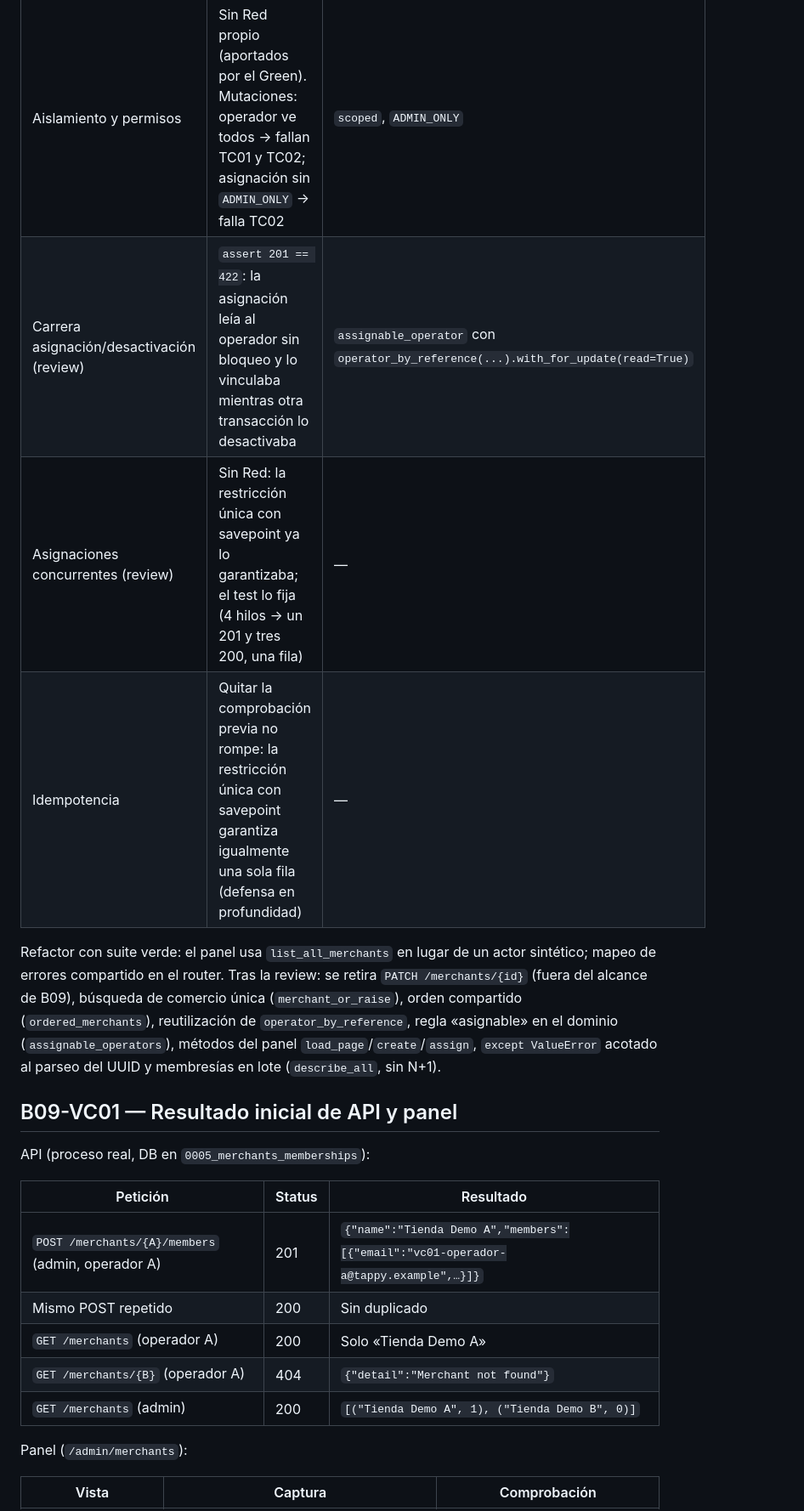
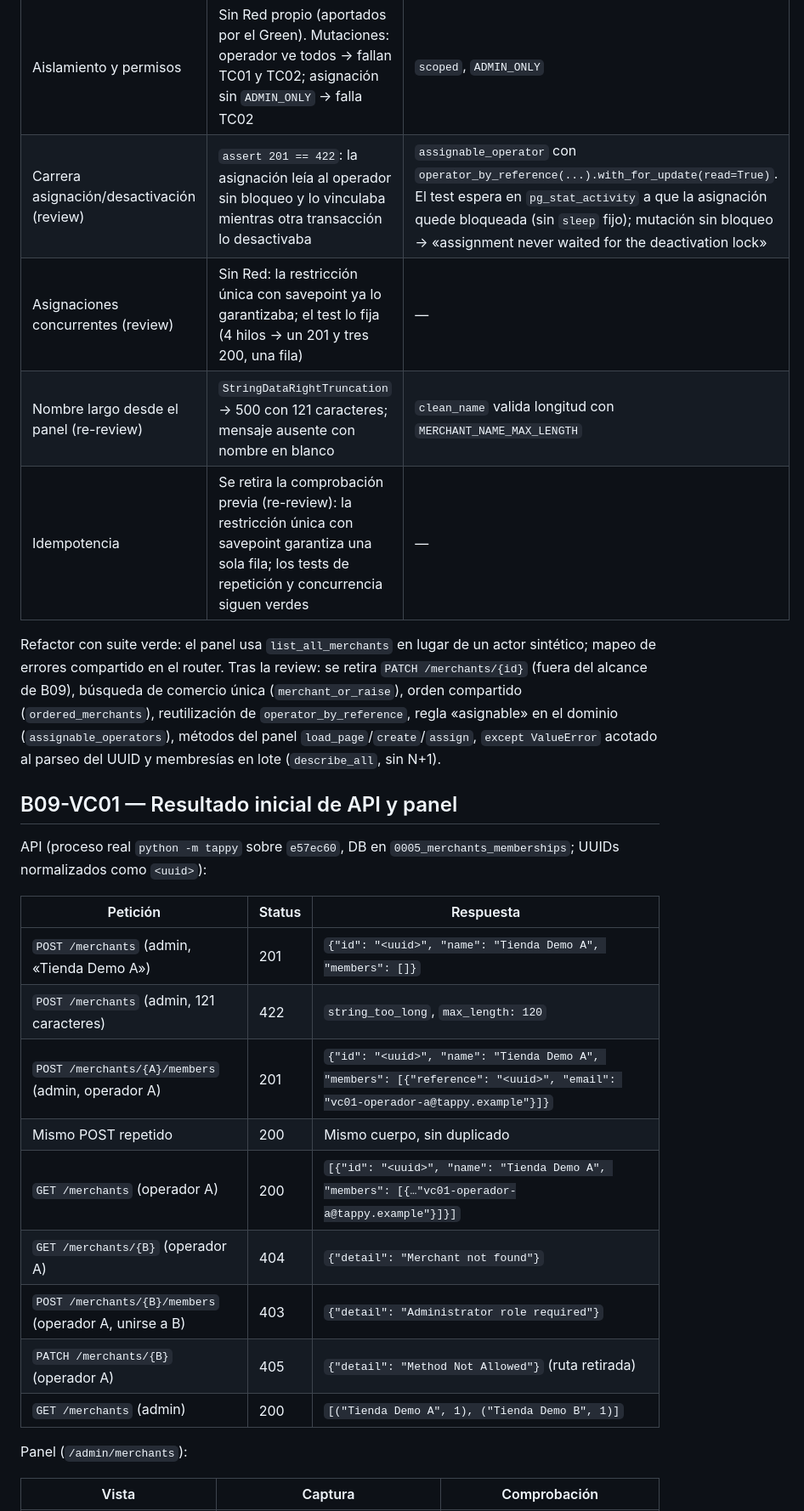
Before and after one commit to luisjrez/Tappy, a Markdown page: docs/evidence/B09-merchant-membership.md, the part around one of its changes. Shown at 85% size. GitHub-like rendering.

```diff
--- a/docs/evidence/B09-merchant-membership.md
+++ b/docs/evidence/B09-merchant-membership.md
@@ -32,23 +32,28 @@ Ticket: [#17](https://github.com/luisjrez/Tappy/issues/17) · Historia: [H3 #3](
 | Alta, asignación y listado acotado | `assert 404 == 201` | Modelos, migración, servicio, router |
 | Vista del panel | Formulario inexistente: falla el alta desde el panel | `MerchantsView` + plantilla |
 | Aislamiento y permisos | Sin Red propio (aportados por el Green). Mutaciones: operador ve todos → fallan TC01 y TC02; asignación sin `ADMIN_ONLY` → falla TC02 | `scoped`, `ADMIN_ONLY` |
-| Carrera asignación/desactivación (review) | `assert 201 == 422`: la asignación leía al operador sin bloqueo y lo vinculaba mientras otra transacción lo desactivaba | `assignable_operator` con `operator_by_reference(...).with_for_update(read=True)` |
+| Carrera asignación/desactivación (review) | `assert 201 == 422`: la asignación leía al operador sin bloqueo y lo vinculaba mientras otra transacción lo desactivaba | `assignable_operator` con `operator_by_reference(...).with_for_update(read=True)`. El test espera en `pg_stat_activity` a que la asignación quede bloqueada (sin `sleep` fijo); mutación sin bloqueo → «assignment never waited for the deactivation lock» |
 | Asignaciones concurrentes (review) | Sin Red: la restricción única con savepoint ya lo garantizaba; el test lo fija (4 hilos → un 201 y tres 200, una fila) | — |
-| Idempotencia | Quitar la comprobación previa no rompe: la restricción única con savepoint garantiza igualmente una sola fila (defensa en profundidad) | — |
+| Nombre largo desde el panel (re-review) | `StringDataRightTruncation` → 500 con 121 caracteres; mensaje ausente con nombre en blanco | `clean_name` valida longitud con `MERCHANT_NAME_MAX_LENGTH` |
+| Idempotencia | Se retira la comprobación previa (re-review): la restricción única con savepoint garantiza una sola fila; los tests de repetición y concurrencia siguen verdes | — |
 
 Refactor con suite verde: el panel usa `list_all_merchants` en lugar de un actor sintético; mapeo de errores compartido en el router. Tras la review: se retira `PATCH /merchants/{id}` (fuera del alcance de B09), búsqueda de comercio única (`merchant_or_raise`), orden compartido (`ordered_merchants`), reutilización de `operator_by_reference`, regla «asignable» en el dominio (`assignable_operators`), métodos del panel `load_page`/`create`/`assign`, `except ValueError` acotado al parseo del UUID y membresías en lote (`describe_all`, sin N+1).
 
 ## B09-VC01 — Resultado inicial de API y panel
 
-API (proceso real, DB en `0005_merchants_memberships`):
+API (proceso real `python -m tappy` sobre `e57ec60`, DB en `0005_merchants_memberships`; UUIDs normalizados como `<uuid>`):
 
-| Petición | Status | Resultado |
+| Petición | Status | Respuesta |
 | --- | --- | --- |
-| `POST /merchants/{A}/members` (admin, operador A) | 201 | `{"name":"Tienda Demo A","members":[{"email":"vc01-operador-a@tappy.example",…}]}` |
-| Mismo POST repetido | 200 | Sin duplicado |
-| `GET /merchants` (operador A) | 200 | Solo «Tienda Demo A» |
-| `GET /merchants/{B}` (operador A) | 404 | `{"detail":"Merchant not found"}` |
-| `GET /merchants` (admin) | 200 | `[("Tienda Demo A", 1), ("Tienda Demo B", 0)]` |
+| `POST /merchants` (admin, «Tienda Demo A») | 201 | `{"id": "<uuid>", "name": "Tienda Demo A", "members": []}` |
+| `POST /merchants` (admin, 121 caracteres) | 422 | `string_too_long`, `max_length: 120` |
+| `POST /merchants/{A}/members` (admin, operador A) | 201 | `{"id": "<uuid>", "name": "Tienda Demo A", "members": [{"reference": "<uuid>", "email": "vc01-operador-a@tappy.example"}]}` |
+| Mismo POST repetido | 200 | Mismo cuerpo, sin duplicado |
+| `GET /merchants` (operador A) | 200 | `[{"id": "<uuid>", "name": "Tienda Demo A", "members": [{…"vc01-operador-a@tappy.example"}]}]` |
+| `GET /merchants/{B}` (operador A) | 404 | `{"detail": "Merchant not found"}` |
+| `POST /merchants/{B}/members` (operador A, unirse a B) | 403 | `{"detail": "Administrator role required"}` |
+| `PATCH /merchants/{B}` (operador A) | 405 | `{"detail": "Method Not Allowed"}` (ruta retirada) |
+| `GET /merchants` (admin) | 200 | `[("Tienda Demo A", 1), ("Tienda Demo B", 1)]` |
 
 Panel (`/admin/merchants`):
 
```
Also changed, not shown: other parts of docs/evidence/B09-merchant-membership.md (+6 -6 lines), docs/evidence/B09/01-operador-asignado.png, docs/evidence/B09/02-asignacion-repetida.png, 1 other file.
